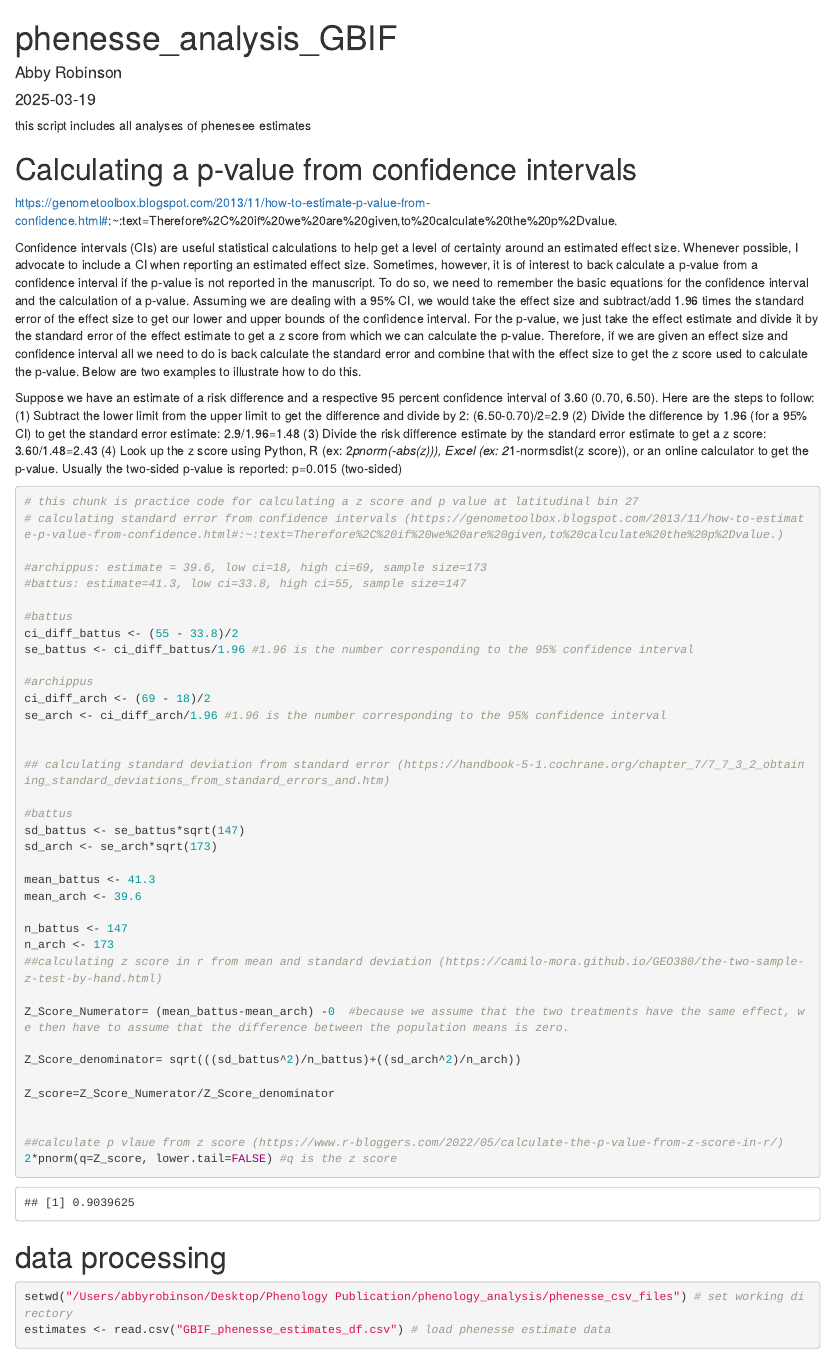
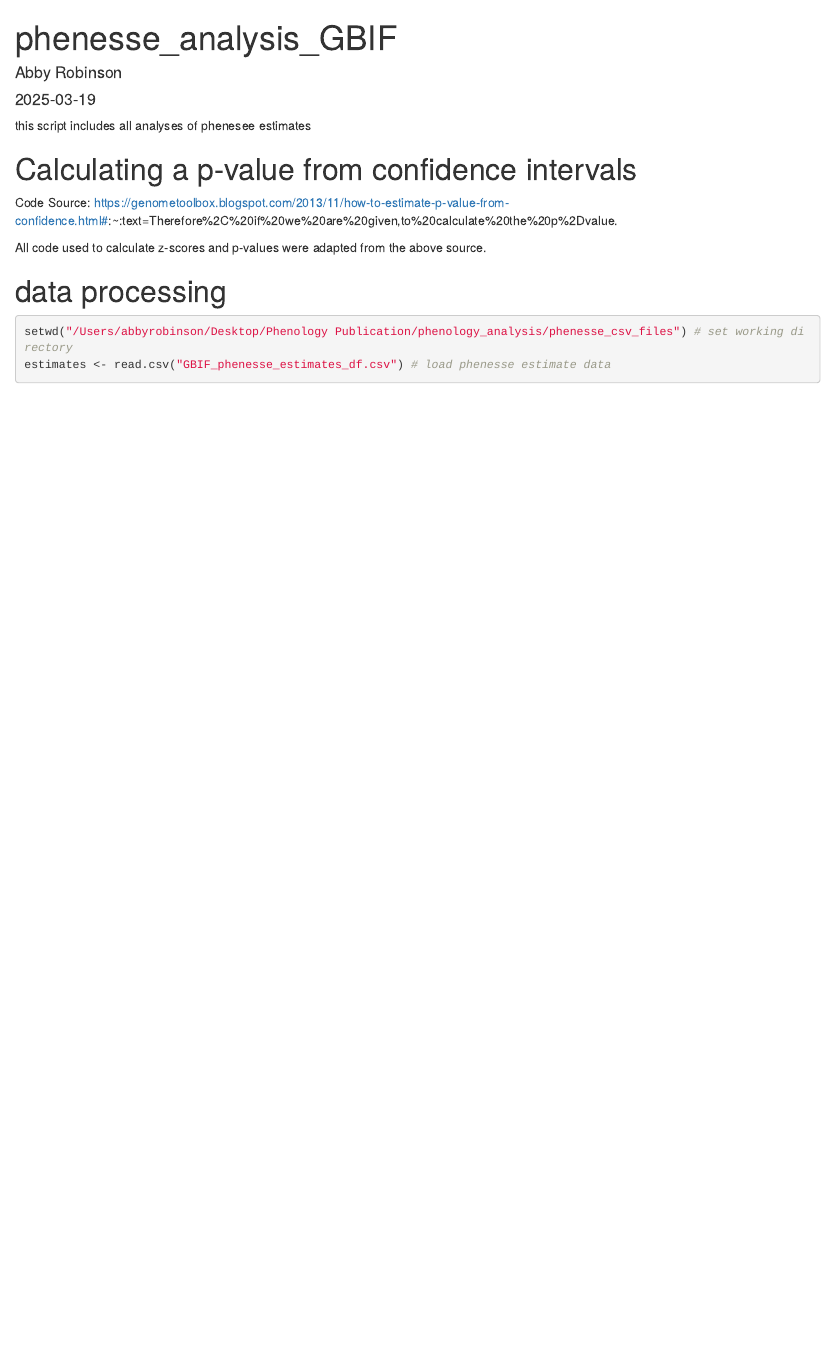
Before and after one commit to butterfliesrcool/phenology_analysis, an R Markdown document (phenesse_scripts/phenesse_analysis_GBIF.Rmd): the page in a window 1100 px wide, from its top. Rendered offline with R 4.5, knitr and Pandoc, with nearby package versions; some code elsewhere in the file could not run offline.

Commit message:
removed practice calculations

````diff
--- a/phenesse_scripts/phenesse_analysis_GBIF.Rmd
+++ b/phenesse_scripts/phenesse_analysis_GBIF.Rmd
@@ -8,55 +8,9 @@ output: html_document
 this script includes all analyses of phenesee estimates
 
 # Calculating a p-value from confidence intervals
-https://genometoolbox.blogspot.com/2013/11/how-to-estimate-p-value-from-confidence.html#:~:text=Therefore%2C%20if%20we%20are%20given,to%20calculate%20the%20p%2Dvalue.
+Code Source: https://genometoolbox.blogspot.com/2013/11/how-to-estimate-p-value-from-confidence.html#:~:text=Therefore%2C%20if%20we%20are%20given,to%20calculate%20the%20p%2Dvalue.
 
-Confidence intervals (CIs) are useful statistical calculations to help get a level of certainty around an estimated effect size.  Whenever possible, I advocate to include a CI when reporting an estimated effect size.  Sometimes, however, it is of interest to back calculate a p-value from a confidence interval if the p-value is not reported in the manuscript.  To do so, we need to remember the basic equations for the confidence interval and the calculation of a p-value.  Assuming we are dealing with a 95% CI, we would take the effect size and subtract/add 1.96 times the standard error of the effect size to get our lower and upper bounds of the confidence interval.  For the p-value, we just take the effect estimate and divide it by the standard error of the effect estimate to get a z score from which we can calculate the p-value.  Therefore, if we are given an effect size and confidence interval all we need to do is back calculate the standard error and combine that with the effect size to get the z score used to calculate the p-value.  Below are two examples to illustrate how to do this.
-
-Suppose we have an estimate of a risk difference and a respective 95 percent confidence interval of 3.60 (0.70, 6.50).  Here are the steps to follow:
-(1) Subtract the lower limit from the upper limit to get the difference and divide by 2: (6.50-0.70)/2=2.9
-(2) Divide the difference by 1.96 (for a 95% CI) to get the standard error estimate: 2.9/1.96=1.48
-(3) Divide the risk difference estimate by the standard error estimate to get a z score: 3.60/1.48=2.43
-(4) Look up the z score using Python, R (ex: 2*pnorm(-abs(z))), Excel (ex: 2*1-normsdist(z score)), or an online calculator to get the p-value.  Usually the two-sided p-value is reported: p=0.015 (two-sided)
-
-```{r practice calculations}
-# this chunk is practice code for calculating a z score and p value at latitudinal bin 27
-# calculating standard error from confidence intervals (https://genometoolbox.blogspot.com/2013/11/how-to-estimate-p-value-from-confidence.html#:~:text=Therefore%2C%20if%20we%20are%20given,to%20calculate%20the%20p%2Dvalue.)
-
-#archippus: estimate = 39.6, low ci=18, high ci=69, sample size=173
-#battus: estimate=41.3, low ci=33.8, high ci=55, sample size=147
-
-#battus
-ci_diff_battus <- (55 - 33.8)/2
-se_battus <- ci_diff_battus/1.96 #1.96 is the number corresponding to the 95% confidence interval
-
-#archippus
-ci_diff_arch <- (69 - 18)/2
-se_arch <- ci_diff_arch/1.96 #1.96 is the number corresponding to the 95% confidence interval
-
-
-## calculating standard deviation from standard error (https://handbook-5-1.cochrane.org/chapter_7/7_7_3_2_obtaining_standard_deviations_from_standard_errors_and.htm)
-
-#battus
-sd_battus <- se_battus*sqrt(147)
-sd_arch <- se_arch*sqrt(173)
-
-mean_battus <- 41.3
-mean_arch <- 39.6
-
-n_battus <- 147
-n_arch <- 173
-##calculating z score in r from mean and standard deviation (https://camilo-mora.github.io/GEO380/the-two-sample-z-test-by-hand.html)
-
-Z_Score_Numerator= (mean_battus-mean_arch) -0  #because we assume that the two treatments have the same effect, we then have to assume that the difference between the population means is zero.
-
-Z_Score_denominator= sqrt(((sd_battus^2)/n_battus)+((sd_arch^2)/n_arch))
-
-Z_score=Z_Score_Numerator/Z_Score_denominator
-
-
-##calculate p vlaue from z score (https://www.r-bloggers.com/2022/05/calculate-the-p-value-from-z-score-in-r/)
-2*pnorm(q=Z_score, lower.tail=FALSE) #q is the z score
-```
+All code used to calculate z-scores and p-values were adapted from the above source.
 
 # data processing
 ```{r load data and subset species}
````
